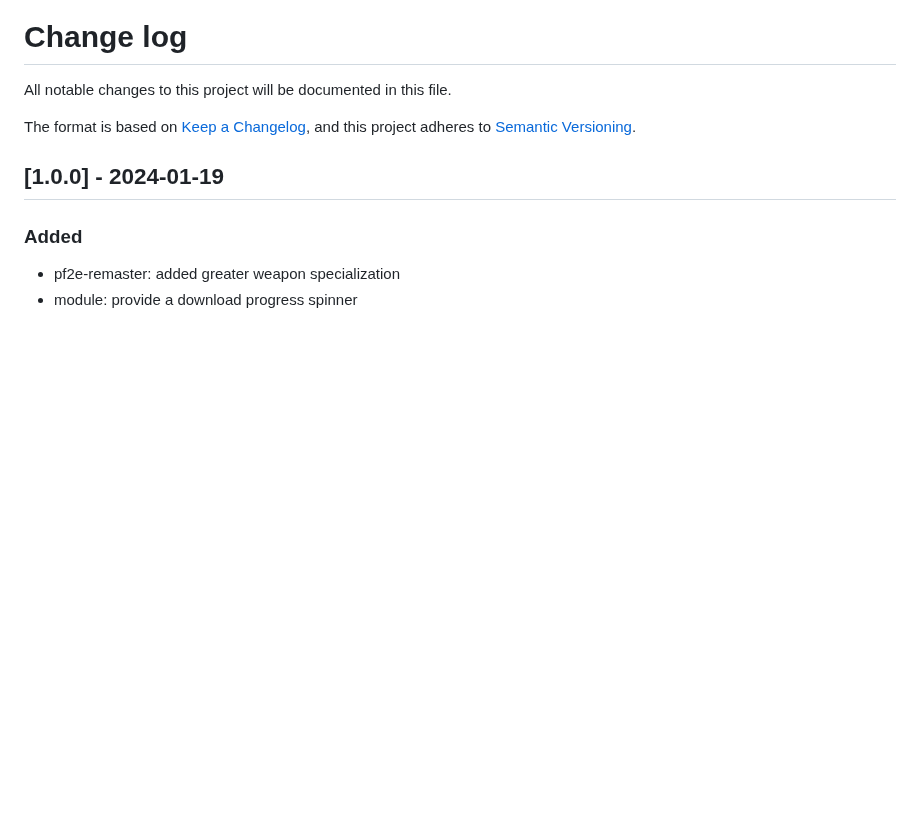
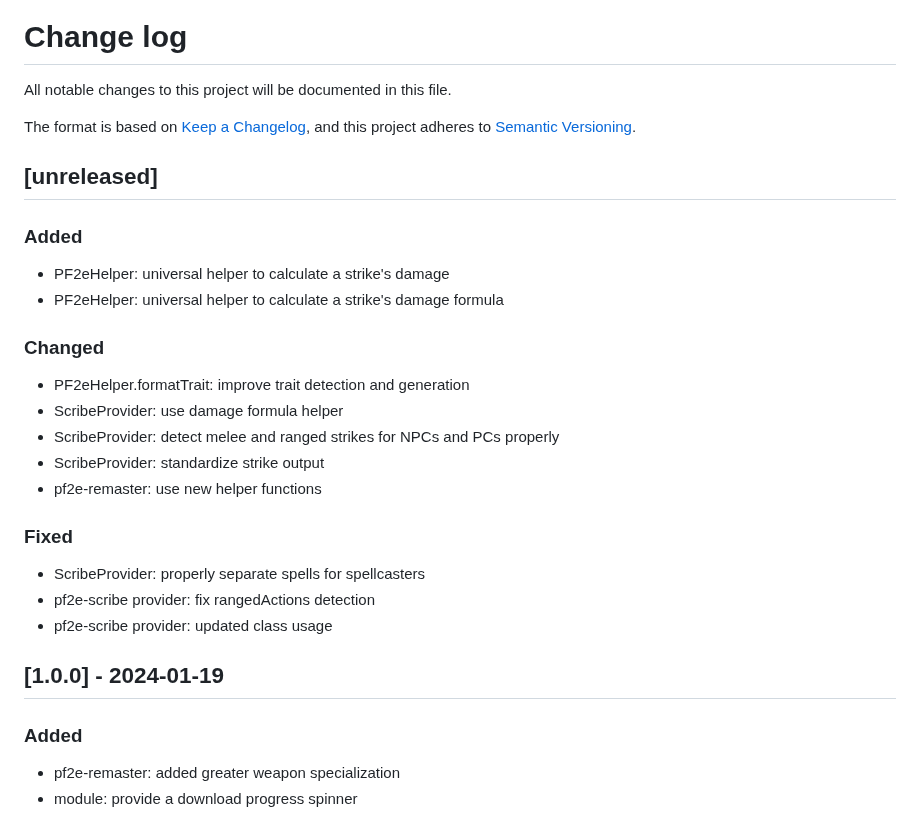
Before and after one commit to bushvin/actor-export, a Markdown page: CHANGELOG.md, the part around the change. GitHub-like rendering; blank space fills up the shorter version.

```diff
--- a/CHANGELOG.md
+++ b/CHANGELOG.md
@@ -4,6 +4,27 @@ All notable changes to this project will be documented in this file.
 
 The format is based on [Keep a Changelog](https://keepachangelog.com/en/1.0.0/),
 and this project adheres to [Semantic Versioning](https://semver.org/spec/v2.0.0.html).
+
+## [unreleased]
+
+### Added
+
+- PF2eHelper: universal helper to calculate a strike's damage
+- PF2eHelper: universal helper to calculate a strike's damage formula
+
+### Changed
+
+- PF2eHelper.formatTrait: improve trait detection and generation
+- ScribeProvider: use damage formula helper
+- ScribeProvider: detect melee and ranged strikes for NPCs and PCs properly
+- ScribeProvider: standardize strike output
+- pf2e-remaster: use new helper functions
+
+### Fixed
+
+- ScribeProvider: properly separate spells for spellcasters
+- pf2e-scribe provider: fix rangedActions detection
+- pf2e-scribe provider: updated class usage
 
 ## [1.0.0] - 2024-01-19
 
```
